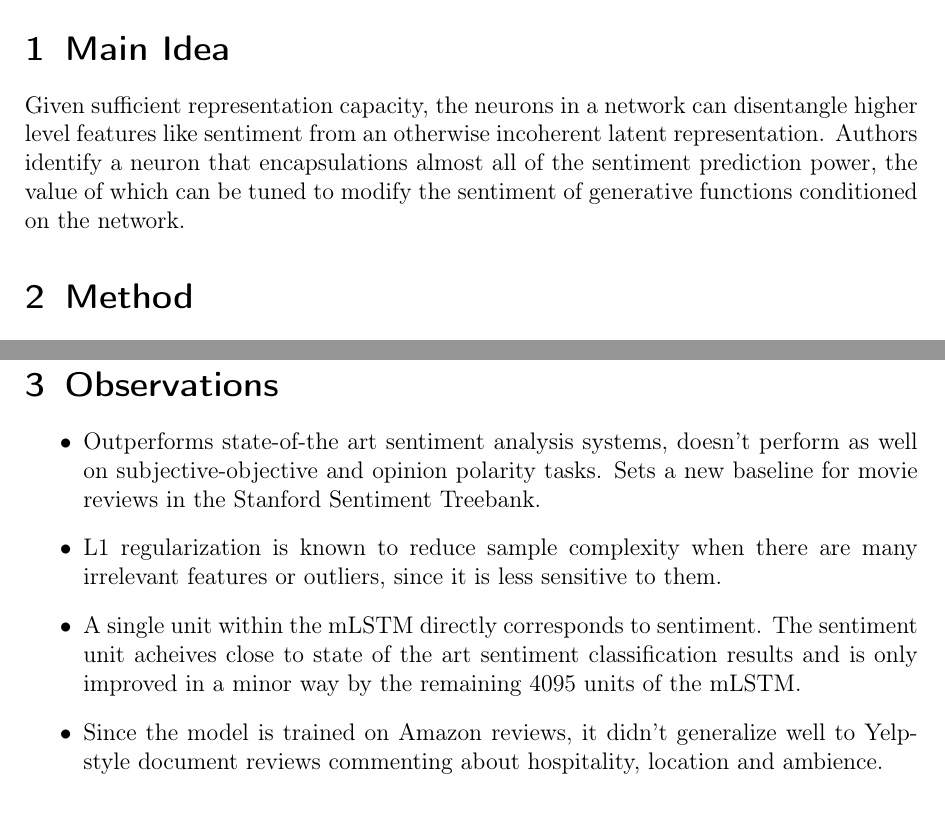
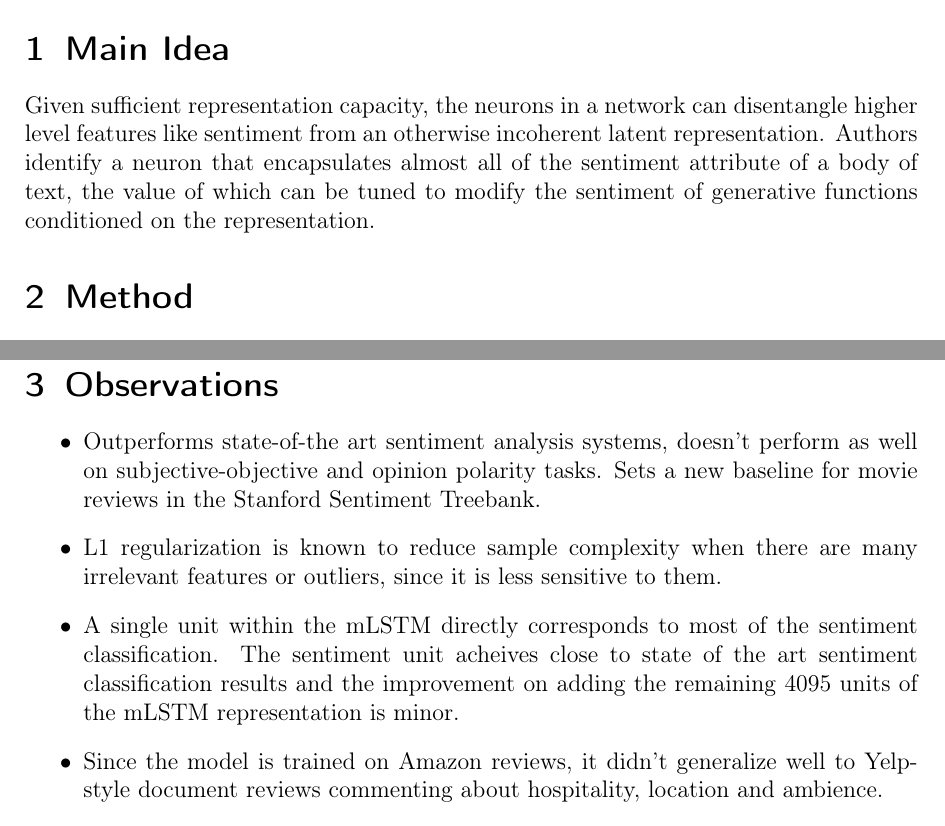
Before and after one commit to vineetjohn/research-review-notes, a LaTeX document (reviews/learning-to-generate-reviews-and-discovering-sentiment/learning-to-generate-reviews-and-discovering-sentiment.tex): two parts of pages 1 and 2 of 2, joined at a grey line, cut so that both start at the same text. Compiled offline with pdfLaTeX.

Commit message:
Corrected typos and miscellaneous improvements to grammar

```diff
--- a/reviews/learning-to-generate-reviews-and-discovering-sentiment/learning-to-generate-reviews-and-discovering-sentiment.tex
+++ b/reviews/learning-to-generate-reviews-and-discovering-sentiment/learning-to-generate-reviews-and-discovering-sentiment.tex
@@ -19,7 +19,7 @@
 \maketitle
 
 \section{Main Idea}
-  Given sufficient representation capacity, the neurons in a network can disentangle higher level features like sentiment from an otherwise incoherent latent representation. Authors identify a neuron that encapsulations almost all of the sentiment prediction power, the value of which can be tuned to modify the sentiment of generative functions conditioned on the network.
+  Given sufficient representation capacity, the neurons in a network can disentangle higher level features like sentiment from an otherwise incoherent latent representation. Authors identify a neuron that encapsulates almost all of the sentiment attribute of a body of text, the value of which can be tuned to modify the sentiment of generative functions conditioned on the representation.
 
 \section{Method}
   \begin{itemize}
@@ -35,7 +35,7 @@
     \item Outperforms state-of-the art sentiment analysis systems, doesn't perform as well on subjective-objective and opinion polarity tasks. Sets a new baseline for movie reviews in the Stanford Sentiment Treebank.
     \item L1 regularization is known to reduce sample complexity when there are
     many irrelevant features or outliers, since it is less sensitive to them.
-    \item A single unit within the mLSTM directly corresponds to sentiment. The sentiment unit acheives close to state of the art sentiment classification results and is only improved in a minor way by the remaining 4095 units of the mLSTM.
+    \item A single unit within the mLSTM directly corresponds to most of the sentiment classification. The sentiment unit acheives close to state of the art sentiment classification results and the improvement on adding the remaining 4095 units of the mLSTM representation is minor.
     \item Since the model is trained on Amazon reviews, it didn't generalize well to Yelp-style document reviews commenting about hospitality, location and ambience.
     \item The model performs reasonbly well on paraphrase detection, but not on semantic relatedness.
   \end{itemize}
```
Also changed, not shown: reviews/learning-to-generate-reviews-and-discovering-sentiment/learning-to-generate-reviews-and-discovering-sentiment.pdf.
